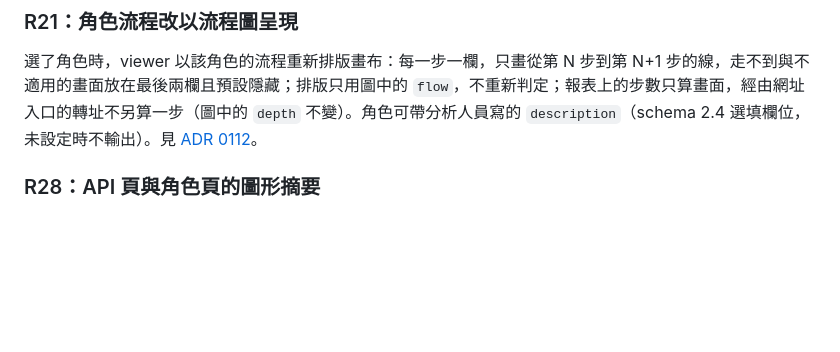
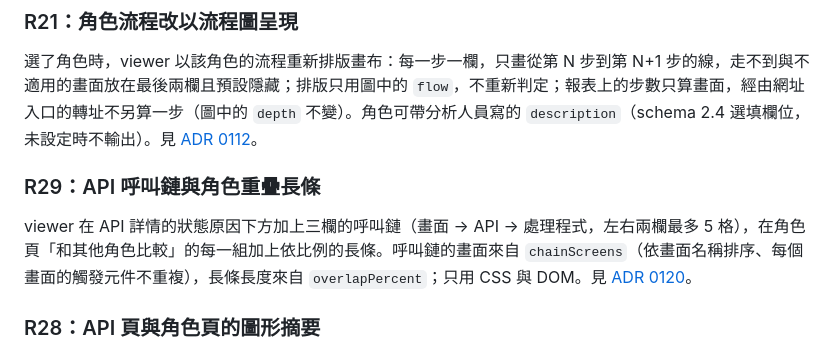
Before and after one commit to sprangdes/screentrace, a Markdown page: docs/ARCHITECTURE.md, the part around the change. Drawn GitHub-style; blank space fills up the shorter version.

Commit message:
WP99: add the API call chain and persona overlap bars

```diff
--- a/docs/ARCHITECTURE.md
+++ b/docs/ARCHITECTURE.md
@@ -186,6 +186,10 @@ viewer 只讀 schema 2.4 的 `application.personas`，不重新判定。每個
 ### R21：角色流程改以流程圖呈現
 
 選了角色時，viewer 以該角色的流程重新排版畫布：每一步一欄，只畫從第 N 步到第 N+1 步的線，走不到與不適用的畫面放在最後兩欄且預設隱藏；排版只用圖中的 `flow`，不重新判定；報表上的步數只算畫面，經由網址入口的轉址不另算一步（圖中的 `depth` 不變）。角色可帶分析人員寫的 `description`（schema 2.4 選填欄位，未設定時不輸出）。見 [ADR 0112](adr/0112-r21-persona-presentation.md)。
+
+### R29：API 呼叫鏈與角色重疊長條
+
+viewer 在 API 詳情的狀態原因下方加上三欄的呼叫鏈（畫面 → API → 處理程式，左右兩欄最多 5 格），在角色頁「和其他角色比較」的每一組加上依比例的長條。呼叫鏈的畫面來自 `chainScreens`（依畫面名稱排序、每個畫面的觸發元件不重複），長條長度來自 `overlapPercent`；只用 CSS 與 DOM。見 [ADR 0120](adr/0120-r29-call-chain-and-overlap-bars.md)。
 
 ### R28：API 頁與角色頁的圖形摘要
 
```
Also changed, not shown: docs/ROADMAP.md (+5 -0 lines), docs/USER_GUIDE.md (+2 -2 lines), docs/adr/0120-r29-call-chain-and-overlap-bars.md (added, +24 -0 lines), docs/images/user-guide/api-page.png, 5 other files.
